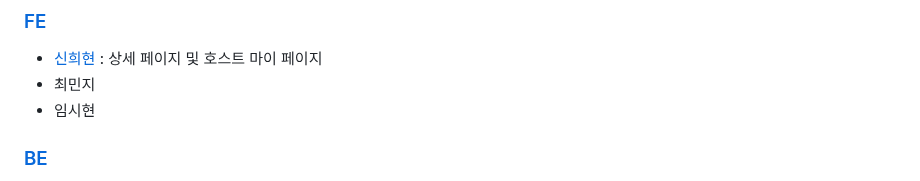
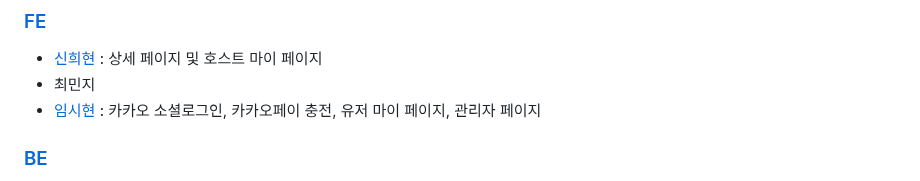
Before and after one commit to wecode-bootcamp-korea/50-2nd-mayf-frontend, a Markdown page: README.md, the part around the change. Rendered like a GitHub page.

```diff
--- a/README.md
+++ b/README.md
@@ -10,7 +10,7 @@
 ### [FE](https://github.com/wecode-bootcamp-korea/50-3rd-mayfly-frontend)
 - [신희현](http://github.com/hxxhyun) : 상세 페이지 및 호스트 마이 페이지
 - 최민지
-- 임시현
+- [임시현](http://github.com/jsm00929) : 카카오 소셜로그인, 카카오페이 충전, 유저 마이 페이지, 관리자 페이지
 
 ### [BE](https://github.com/wecode-bootcamp-korea/50-3rd-mayfly-backend)
 - [유진서](http://github.com/coderjins)
```
